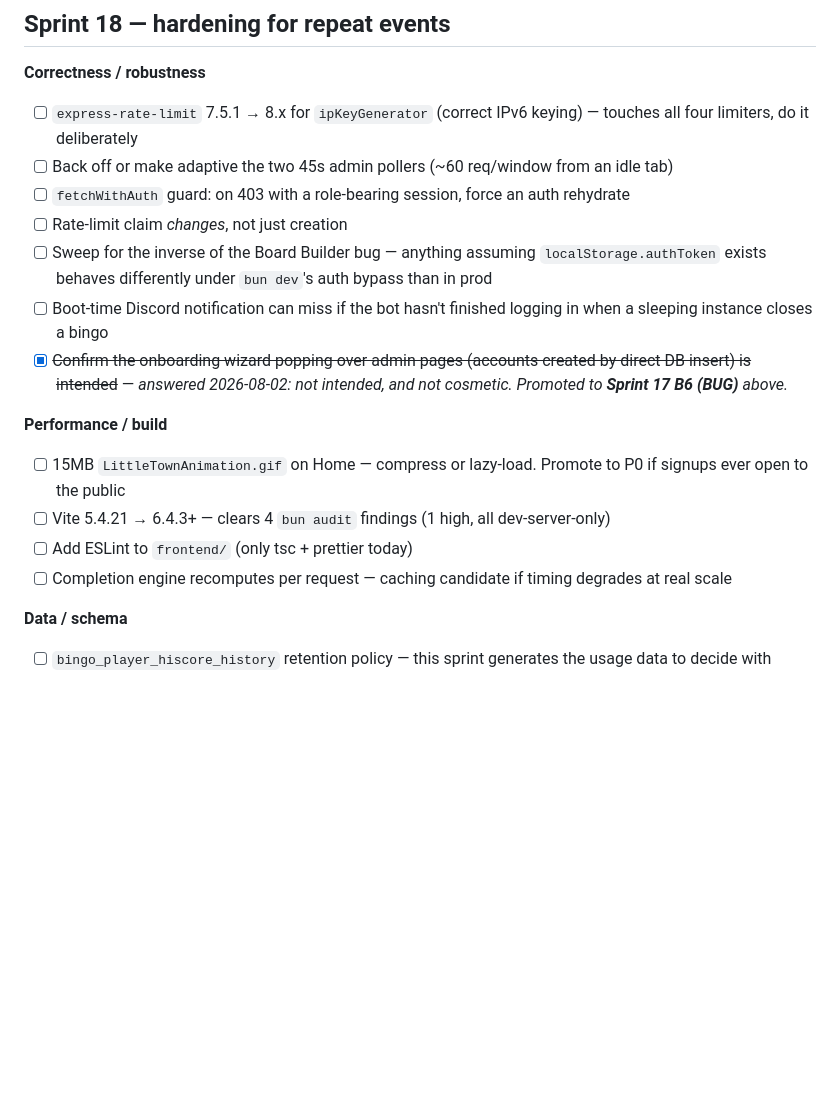
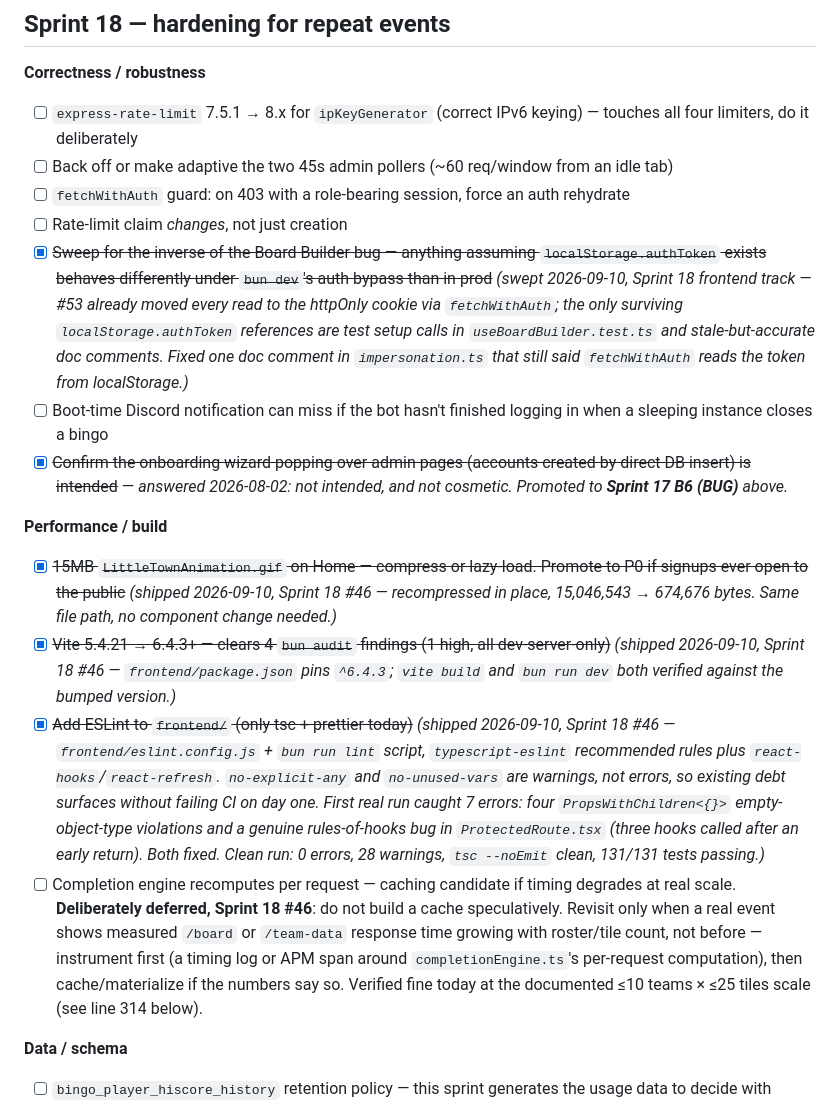
Before and after one commit to alcash55/Little-Town, a Markdown page: todo.md, the part around one of its changes. GitHub-like rendering; blank space fills up the shorter version.

```diff
--- a/todo.md
+++ b/todo.md
@@ -41,15 +41,15 @@ Goal: run repeated bingos with 10–30 Little Town players instead of solo-testi
 - [ ] Back off or make adaptive the two 45s admin pollers (~60 req/window from an idle tab)
 - [ ] `fetchWithAuth` guard: on 403 with a role-bearing session, force an auth rehydrate
 - [ ] Rate-limit claim *changes*, not just creation
-- [ ] Sweep for the inverse of the Board Builder bug — anything assuming `localStorage.authToken` exists behaves differently under `bun dev`'s auth bypass than in prod
+- [x] ~~Sweep for the inverse of the Board Builder bug — anything assuming `localStorage.authToken` exists behaves differently under `bun dev`'s auth bypass than in prod~~ _(swept 2026-09-10, Sprint 18 frontend track — #53 already moved every read to the httpOnly cookie via `fetchWithAuth`; the only surviving `localStorage.authToken` references are test setup calls in `useBoardBuilder.test.ts` and stale-but-accurate doc comments. Fixed one doc comment in `impersonation.ts` that still said `fetchWithAuth` reads the token from localStorage.)_
 - [ ] Boot-time Discord notification can miss if the bot hasn't finished logging in when a sleeping instance closes a bingo
 - [x] ~~Confirm the onboarding wizard popping over admin pages (accounts created by direct DB insert) is intended~~ — _answered 2026-08-02: not intended, and not cosmetic. Promoted to **Sprint 17 B6 (BUG)** above._
 
 **Performance / build**
-- [ ] 15MB `LittleTownAnimation.gif` on Home — compress or lazy-load. Promote to P0 if signups ever open to the public
-- [ ] Vite 5.4.21 → 6.4.3+ — clears 4 `bun audit` findings (1 high, all dev-server-only)
-- [ ] Add ESLint to `frontend/` (only tsc + prettier today)
-- [ ] Completion engine recomputes per request — caching candidate if timing degrades at real scale
+- [x] ~~15MB `LittleTownAnimation.gif` on Home — compress or lazy-load. Promote to P0 if signups ever open to the public~~ _(shipped 2026-09-10, Sprint 18 #46 — recompressed in place, 15,046,543 → 674,676 bytes. Same file path, no component change needed.)_
+- [x] ~~Vite 5.4.21 → 6.4.3+ — clears 4 `bun audit` findings (1 high, all dev-server-only)~~ _(shipped 2026-09-10, Sprint 18 #46 — `frontend/package.json` pins `^6.4.3`; `vite build` and `bun run dev` both verified against the bumped version.)_
+- [x] ~~Add ESLint to `frontend/` (only tsc + prettier today)~~ _(shipped 2026-09-10, Sprint 18 #46 — `frontend/eslint.config.js` + `bun run lint` script, `typescript-eslint` recommended rules plus `react-hooks`/`react-refresh`. `no-explicit-any` and `no-unused-vars` are warnings, not errors, so existing debt surfaces without failing CI on day one. First real run caught 7 errors: four `PropsWithChildren<{}>` empty-object-type violations and a genuine rules-of-hooks bug in `ProtectedRoute.tsx` (three hooks called after an early return). Both fixed. Clean run: 0 errors, 28 warnings, `tsc --noEmit` clean, 131/131 tests passing.)_
+- [ ] Completion engine recomputes per request — caching candidate if timing degrades at real scale. **Deliberately deferred, Sprint 18 #46**: do not build a cache speculatively. Revisit only when a real event shows measured `/board` or `/team-data` response time growing with roster/tile count, not before — instrument first (a timing log or APM span around `completionEngine.ts`'s per-request computation), then cache/materialize if the numbers say so. Verified fine today at the documented ≤10 teams × ≤25 tiles scale (see line 314 below).
 
 **Data / schema**
 - [ ] `bingo_player_hiscore_history` retention policy — this sprint generates the usage data to decide with
```
Also changed, not shown: other parts of todo.md (+13 -13 lines).
